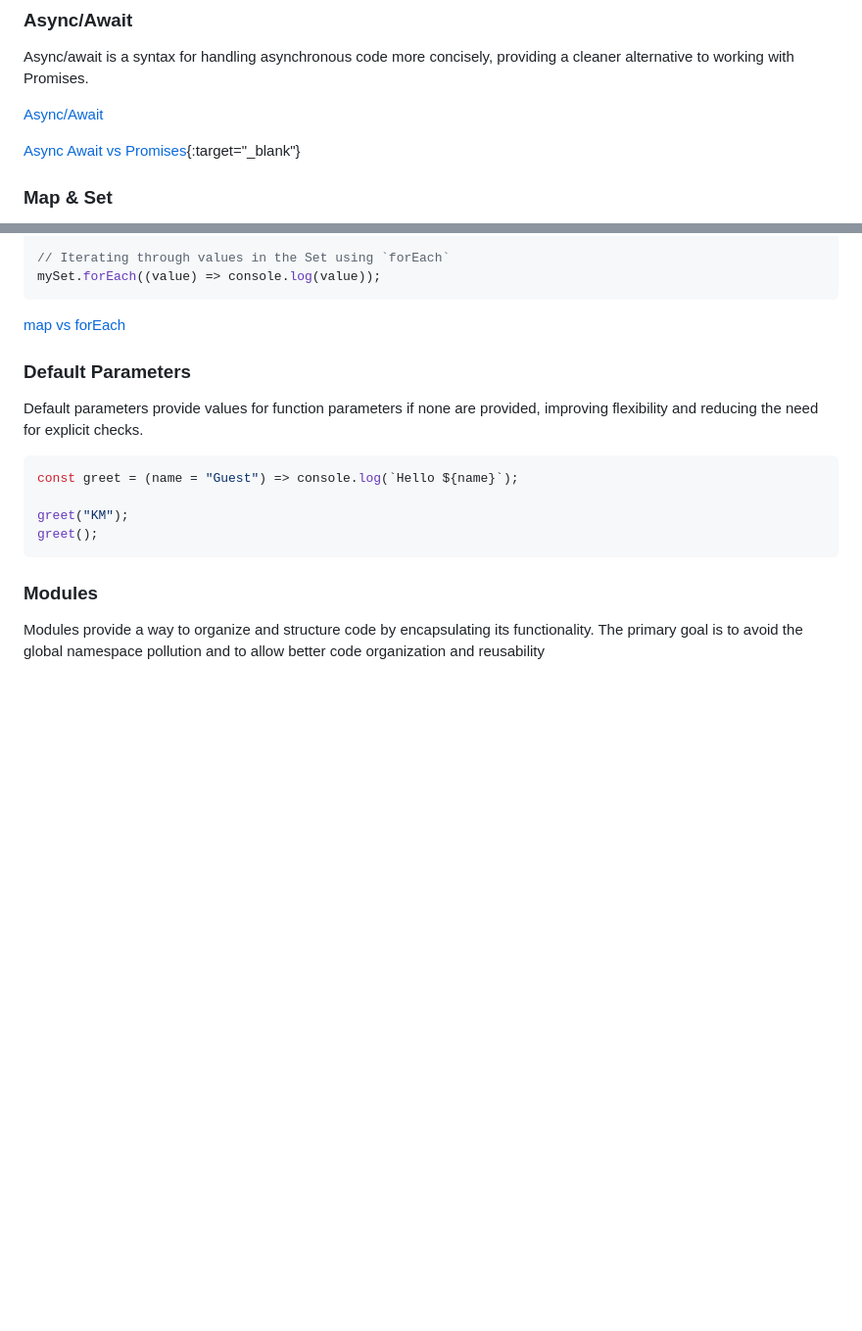
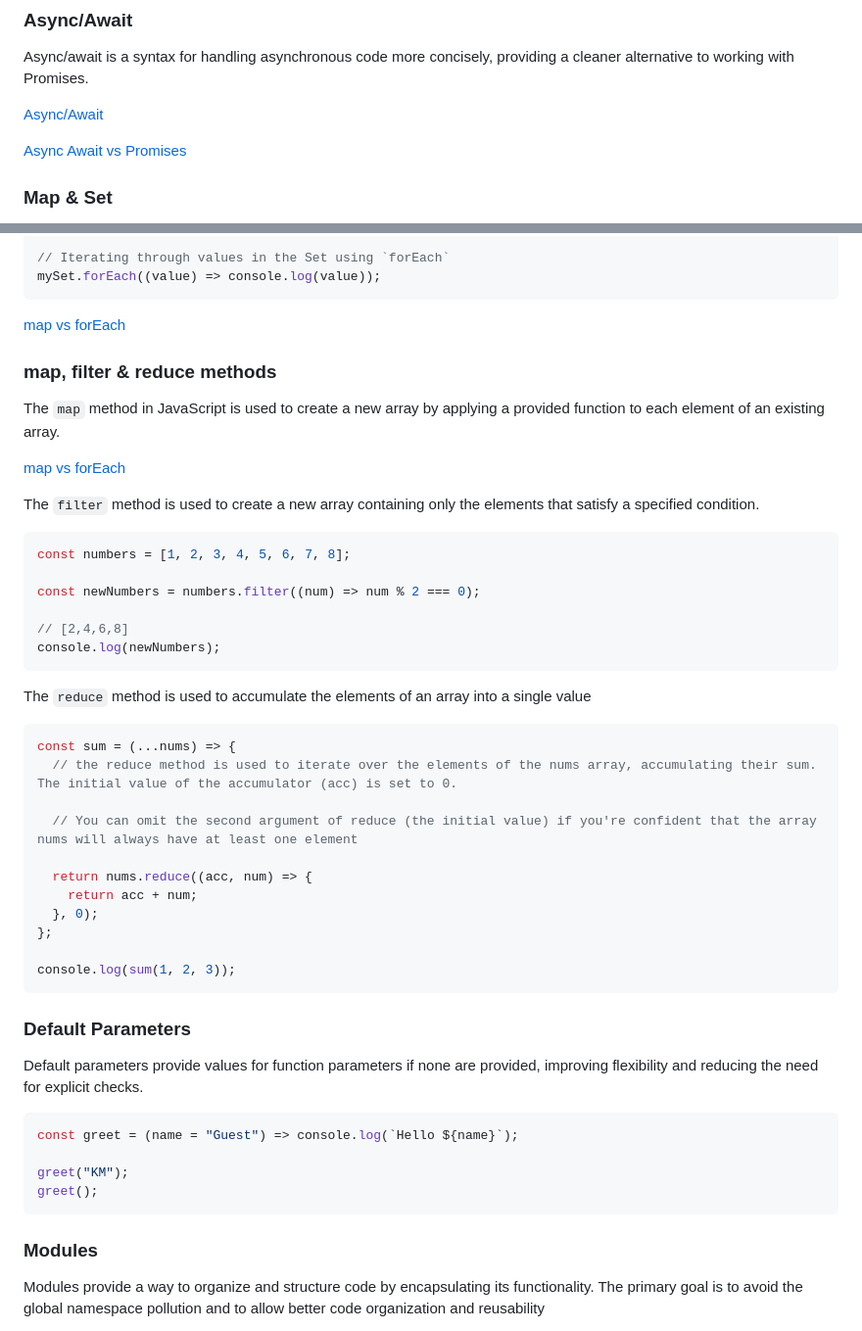
Before and after one commit to krishnamohanathota/JAVASCRIPT, a Markdown page: es6-featues/ReadMe.md, 2 parts joined by grey strips. Shown at 98% size. GitHub-like rendering; blank space fills up the shorter version.

Commit message:
ES6 features map, filter, reduce

````diff
--- a/es6-featues/ReadMe.md
+++ b/es6-featues/ReadMe.md
@@ -117,7 +117,7 @@ to working with Promises.
 
 [Async/Await](../async-programming/ReadMe.md#asyncawait)
 
-[Async Await vs Promises](../async-programming/ReadMe.md#asyncawait-vs-promises){:target="\_blank"}
+[Async Await vs Promises](../async-programming/ReadMe.md#asyncawait-vs-promises)
 
 ### Map & Set
 
@@ -177,6 +177,39 @@ mySet.forEach((value) => console.log(value));
 ```
 
 [map vs forEach](../examples/ReadMe.md#map-vs-foreach)
+
+### map, filter & reduce methods
+
+The `map` method in JavaScript is used to create a new array by applying a provided function to each element of an existing array.
+
+[map vs forEach](../examples/ReadMe.md#map-vs-foreach)
+
+The `filter` method is used to create a new array containing only the elements that satisfy a specified condition.
+
+```js
+const numbers = [1, 2, 3, 4, 5, 6, 7, 8];
+
+const newNumbers = numbers.filter((num) => num % 2 === 0);
+
+// [2,4,6,8]
+console.log(newNumbers);
+```
+
+The `reduce` method is used to accumulate the elements of an array into a single value
+
+```js
+const sum = (...nums) => {
+  // the reduce method is used to iterate over the elements of the nums array, accumulating their sum. The initial value of the accumulator (acc) is set to 0.
+
+  // You can omit the second argument of reduce (the initial value) if you're confident that the array nums will always have at least one element
+
+  return nums.reduce((acc, num) => {
+    return acc + num;
+  }, 0);
+};
+
+console.log(sum(1, 2, 3));
+```
 
 ### Default Parameters
 
````
Also changed, not shown: 1 other file.
